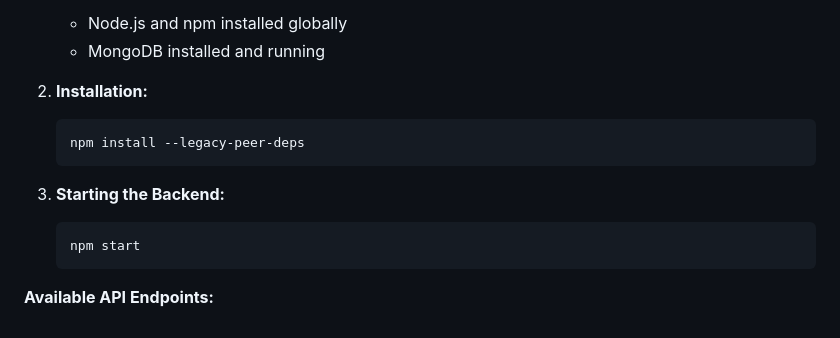
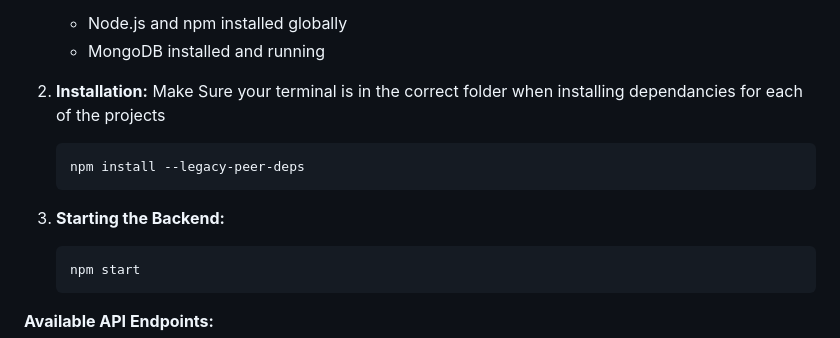
Before and after one commit to yoyokabo/Minly-Dashboards, a Markdown page: README.md, the part around the change. Drawn GitHub-style.

````diff
--- a/README.md
+++ b/README.md
@@ -26,11 +26,12 @@ The application currently requires an Android emulator due to iOS's default rest
     * MongoDB installed and running
 
 3. **Installation:**
+   Make Sure your terminal is in the correct folder when installing dependancies for each of the projects
     ```bash
     npm install --legacy-peer-deps
     ```
 
-4. **Starting the Backend:**
+5. **Starting the Backend:**
     ```bash
     npm start
     ```
````
